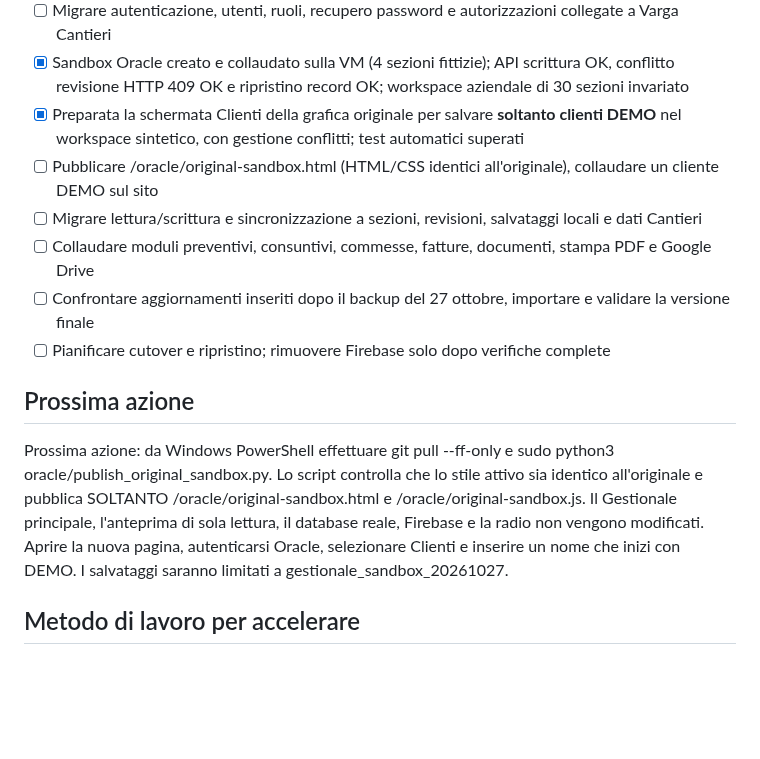
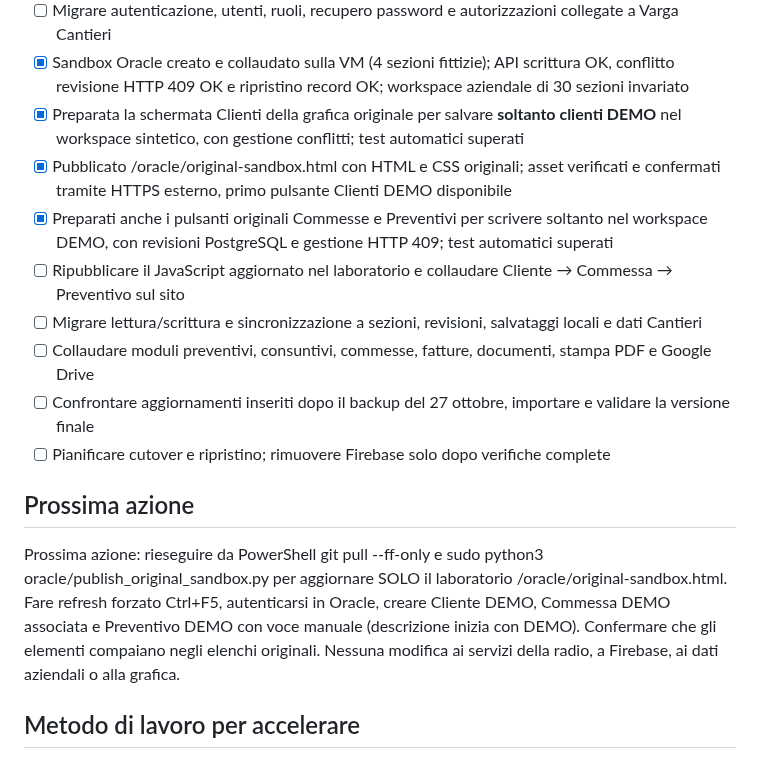
Before and after one commit to ionut290/VARGA-GESTIONALE, a Markdown page: oracle/MIGRATION_PROGRESS.md, the part around the change. Drawn GitHub-style; blank space fills up the shorter version.

Commit message:
Track successful first sandbox deployment and prepare original-style Clienti, Commesse and Preventivi save validation

```diff
--- a/oracle/MIGRATION_PROGRESS.md
+++ b/oracle/MIGRATION_PROGRESS.md
@@ -30,14 +30,16 @@ La pagina /oracle/console.html è solo un laboratorio di collaudo amministrativo
 - [ ] Migrare autenticazione, utenti, ruoli, recupero password e autorizzazioni collegate a Varga Cantieri
 - [x] Sandbox Oracle creato e collaudato sulla VM (4 sezioni fittizie); API scrittura OK, conflitto revisione HTTP 409 OK e ripristino record OK; workspace aziendale di 30 sezioni invariato
 - [x] Preparata la schermata Clienti della grafica originale per salvare **soltanto clienti DEMO** nel workspace sintetico, con gestione conflitti; test automatici superati
-- [ ] Pubblicare /oracle/original-sandbox.html (HTML/CSS identici all'originale), collaudare un cliente DEMO sul sito
+- [x] Pubblicato /oracle/original-sandbox.html con HTML e CSS originali; asset verificati e confermati tramite HTTPS esterno, primo pulsante Clienti DEMO disponibile
+- [x] Preparati anche i pulsanti originali Commesse e Preventivi per scrivere soltanto nel workspace DEMO, con revisioni PostgreSQL e gestione HTTP 409; test automatici superati
+- [ ] Ripubblicare il JavaScript aggiornato nel laboratorio e collaudare Cliente → Commessa → Preventivo sul sito
 - [ ] Migrare lettura/scrittura e sincronizzazione a sezioni, revisioni, salvataggi locali e dati Cantieri
 - [ ] Collaudare moduli preventivi, consuntivi, commesse, fatture, documenti, stampa PDF e Google Drive
 - [ ] Confrontare aggiornamenti inseriti dopo il backup del 27 ottobre, importare e validare la versione finale
 - [ ] Pianificare cutover e ripristino; rimuovere Firebase solo dopo verifiche complete
 
 ## Prossima azione
-Prossima azione: da Windows PowerShell effettuare git pull --ff-only e sudo python3 oracle/publish_original_sandbox.py. Lo script controlla che lo stile attivo sia identico all'originale e pubblica SOLTANTO /oracle/original-sandbox.html e /oracle/original-sandbox.js. Il Gestionale principale, l'anteprima di sola lettura, il database reale, Firebase e la radio non vengono modificati. Aprire la nuova pagina, autenticarsi Oracle, selezionare Clienti e inserire un nome che inizi con DEMO. I salvataggi saranno limitati a gestionale_sandbox_20261027.
+Prossima azione: rieseguire da PowerShell git pull --ff-only e sudo python3 oracle/publish_original_sandbox.py per aggiornare SOLO il laboratorio /oracle/original-sandbox.html. Fare refresh forzato Ctrl+F5, autenticarsi in Oracle, creare Cliente DEMO, Commessa DEMO associata e Preventivo DEMO con voce manuale (descrizione inizia con DEMO). Confermare che gli elementi compaiano negli elenchi originali. Nessuna modifica ai servizi della radio, a Firebase, ai dati aziendali o alla grafica.
 
 ## Metodo di lavoro per accelerare
 Procedere in parallelo sul codice del frontend e sulle verifiche backend; usare un solo comando per blocco; segnalare a ogni aggiornamento completato/mancante/prossimo passo.
```
